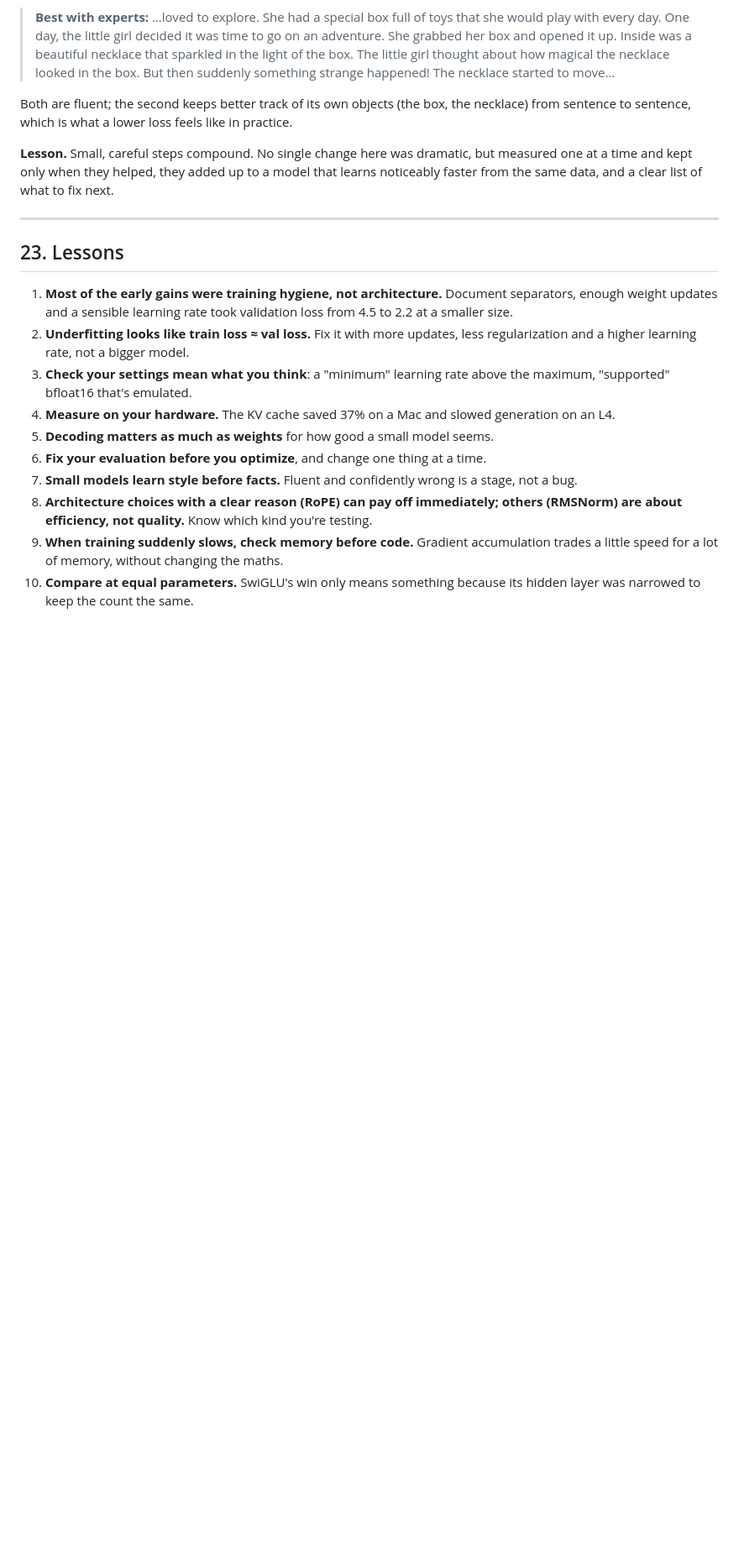
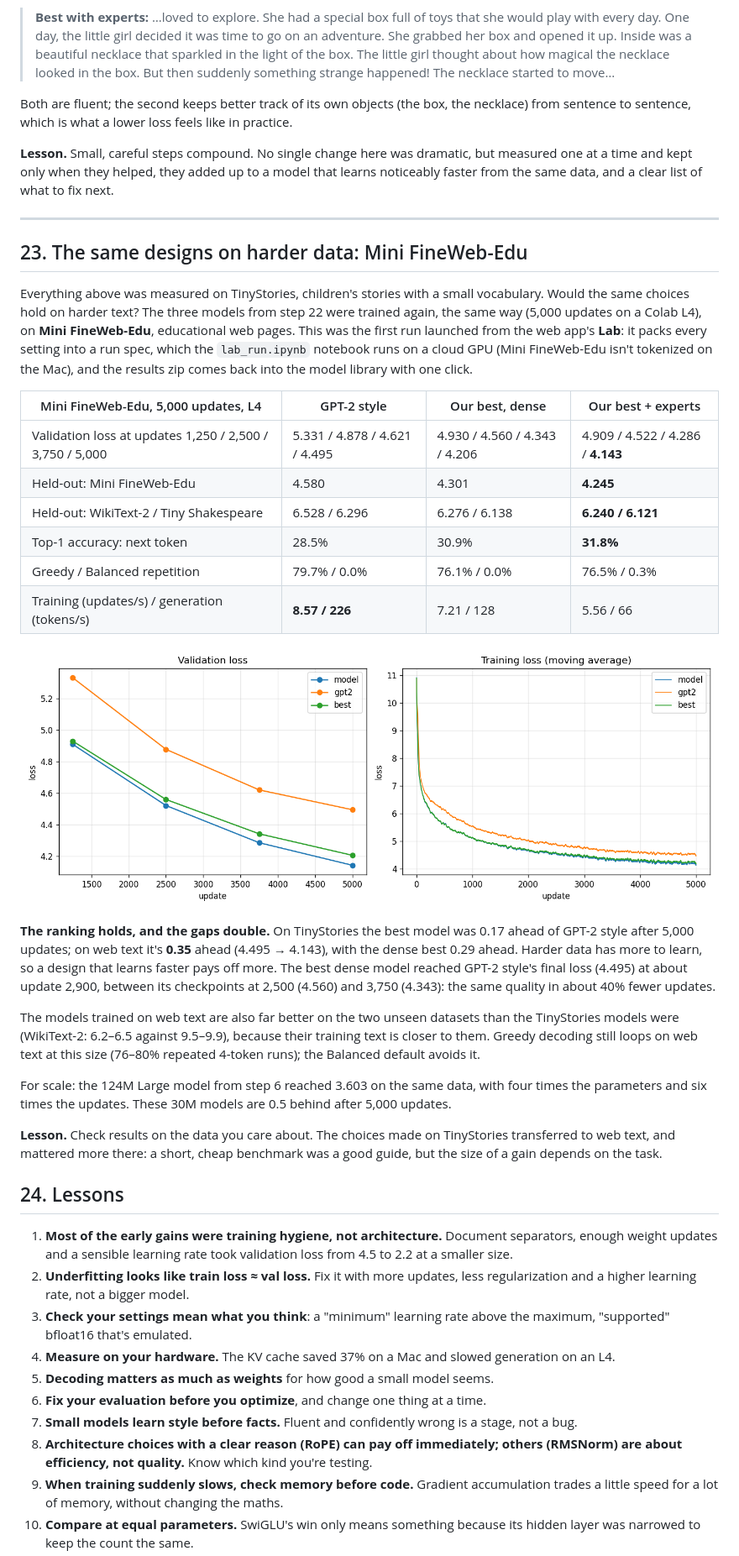
Before and after one commit to a-ramakrishnan/tinystories-ARM-model, a Markdown page: docs/journey.md, the part around one of its changes. Shown at 84% size. Rendered like a GitHub page; pictures changed too: docs/screenshots/fineweb-designs.png (added); blank space fills up the shorter version.

```diff
--- a/docs/journey.md
+++ b/docs/journey.md
@@ -783,7 +784,42 @@ clear list of what to fix next.
 
 ---
 
-## 23. Lessons
+## 23. The same designs on harder data: Mini FineWeb-Edu
+
+Everything above was measured on TinyStories, children's stories with a small vocabulary. Would the same choices
+hold on harder text? The three models from step 22 were trained again, the same way (5,000 updates on a Colab L4),
+on **Mini FineWeb-Edu**, educational web pages. This was the first run launched from the web app's **Lab**: it
+packs every setting into a run spec, which the `lab_run.ipynb` notebook runs on a cloud GPU (Mini FineWeb-Edu
+isn't tokenized on the Mac), and the results zip comes back into the model library with one click.
+
+| Mini FineWeb-Edu, 5,000 updates, L4 | GPT-2 style | Our best, dense | Our best + experts |
+|---|---|---|---|
+| Validation loss at updates 1,250 / 2,500 / 3,750 / 5,000 | 5.331 / 4.878 / 4.621 / 4.495 | 4.930 / 4.560 / 4.343 / 4.206 | 4.909 / 4.522 / 4.286 / **4.143** |
+| Held-out: Mini FineWeb-Edu | 4.580 | 4.301 | **4.245** |
+| Held-out: WikiText-2 / Tiny Shakespeare | 6.528 / 6.296 | 6.276 / 6.138 | **6.240 / 6.121** |
+| Top-1 accuracy: next token | 28.5% | 30.9% | **31.8%** |
+| Greedy / Balanced repetition | 79.7% / 0.0% | 76.1% / 0.0% | 76.5% / 0.3% |
+| Training (updates/s) / generation (tokens/s) | **8.57 / 226** | 7.21 / 128 | 5.56 / 66 |
+
+![Validation and training loss on Mini FineWeb-Edu for the three designs](screenshots/fineweb-designs.png)
+
+**The ranking holds, and the gaps double.** On TinyStories the best model was 0.17 ahead of GPT-2 style after
+5,000 updates; on web text it's **0.35** ahead (4.495 → 4.143), with the dense best 0.29 ahead. Harder data has
+more to learn, so a design that learns faster pays off more. The best dense model reached GPT-2 style's final
+loss (4.495) at about update 2,900, between its checkpoints at 2,500 (4.560) and 3,750 (4.343): the same quality
+in about 40% fewer updates.
+
+The models trained on web text are also far better on the two unseen datasets than the TinyStories models were
+(WikiText-2: 6.2–6.5 against 9.5–9.9), because their training text is closer to them. Greedy decoding still loops
+on web text at this size (76–80% repeated 4-token runs); the Balanced default avoids it.
+
+For scale: the 124M Large model from step 6 reached 3.603 on the same data, with four times the parameters and
+six times the updates. These 30M models are 0.5 behind after 5,000 updates.
+
+**Lesson.** Check results on the data you care about. The choices made on TinyStories transferred to web text,
+and mattered more there: a short, cheap benchmark was a good guide, but the size of a gain depends on the task.
+
+## 24. Lessons
 
 1. **Most of the early gains were training hygiene, not architecture.** Document separators, enough weight
    updates and a sensible learning rate took validation loss from 4.5 to 2.2 at a smaller size.
```
Also changed, not shown: other parts of docs/journey.md (+5 -3 lines), README.md (+1 -0 lines), 2 other files.
